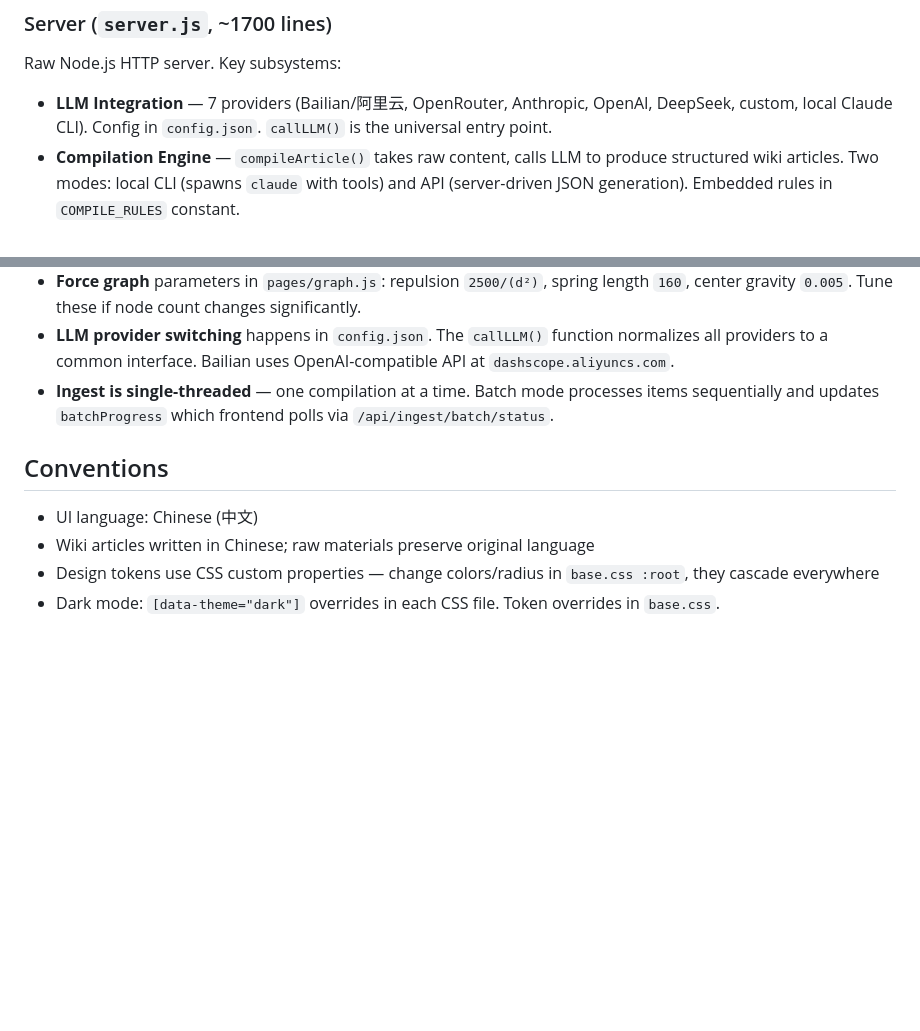
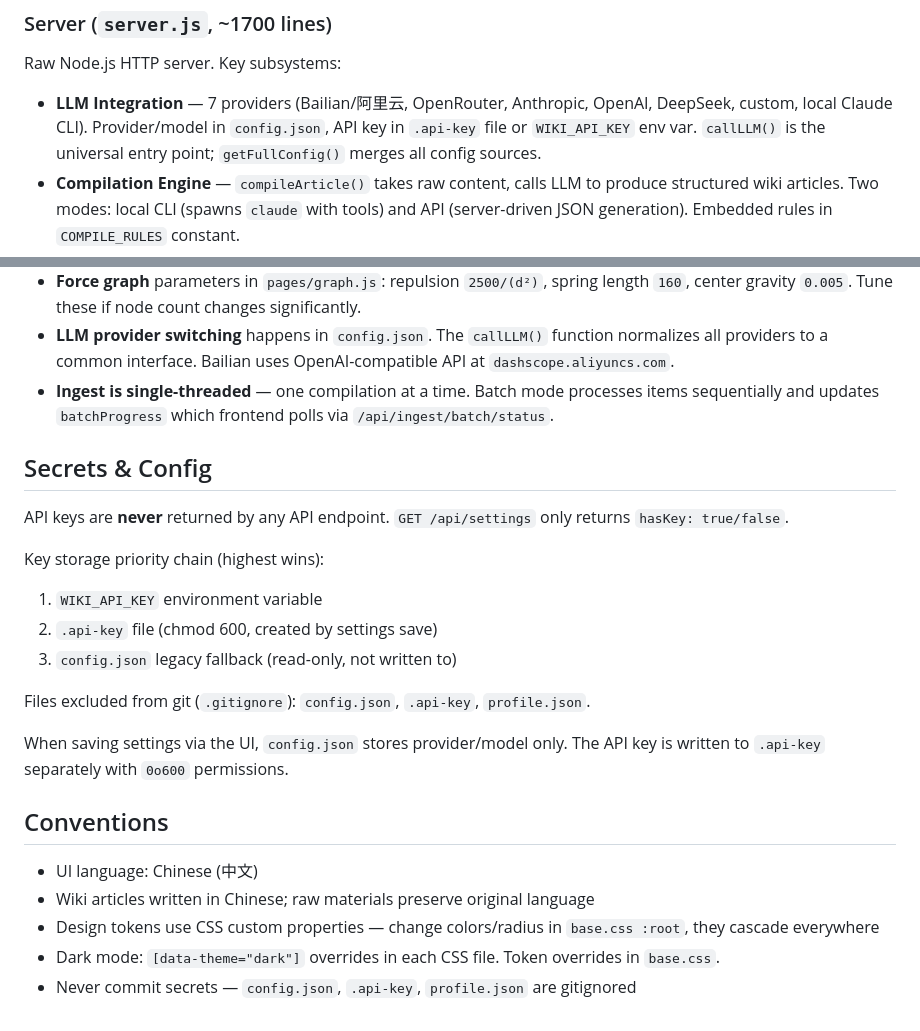
Before and after one commit to gongty/pith, a Markdown page: CLAUDE.md, 2 parts joined by grey strips. Rendered like a GitHub page; blank space fills up the shorter version.

Commit message:
docs: CLAUDE.md 补充安全架构和配置说明

```diff
--- a/CLAUDE.md
+++ b/CLAUDE.md
@@ -21,7 +21,7 @@ No npm install, no build step, no package.json. Pure Node.js stdlib + vanilla JS
 
 Raw Node.js HTTP server. Key subsystems:
 
-- **LLM Integration** — 7 providers (Bailian/阿里云, OpenRouter, Anthropic, OpenAI, DeepSeek, custom, local Claude CLI). Config in `config.json`. `callLLM()` is the universal entry point.
+- **LLM Integration** — 7 providers (Bailian/阿里云, OpenRouter, Anthropic, OpenAI, DeepSeek, custom, local Claude CLI). Provider/model in `config.json`, API key in `.api-key` file or `WIKI_API_KEY` env var. `callLLM()` is the universal entry point; `getFullConfig()` merges all config sources.
 - **Compilation Engine** — `compileArticle()` takes raw content, calls LLM to produce structured wiki articles. Two modes: local CLI (spawns `claude` with tools) and API (server-driven JSON generation). Embedded rules in `COMPILE_RULES` constant.
 - **Chat System** — JSON file storage in `data/chats/`. Per-conversation files `conv_*.json` + `_index.json` index. Supports context retrieval from wiki for RAG.
 - **Wiki Data** — `buildGraph()` creates 3-layer knowledge graph (explicit links → keyword co-occurrence → topic affinity). `searchWiki()` for full-text search. `retrieveContext()` for chat RAG.
@@ -73,9 +73,23 @@ data/chats/         → JSON conversation files + _index.json
 - **LLM provider switching** happens in `config.json`. The `callLLM()` function normalizes all providers to a common interface. Bailian uses OpenAI-compatible API at `dashscope.aliyuncs.com`.
 - **Ingest is single-threaded** — one compilation at a time. Batch mode processes items sequentially and updates `batchProgress` which frontend polls via `/api/ingest/batch/status`.
 
+## Secrets & Config
+
+API keys are **never** returned by any API endpoint. `GET /api/settings` only returns `hasKey: true/false`.
+
+Key storage priority chain (highest wins):
+1. `WIKI_API_KEY` environment variable
+2. `.api-key` file (chmod 600, created by settings save)
+3. `config.json` legacy fallback (read-only, not written to)
+
+Files excluded from git (`.gitignore`): `config.json`, `.api-key`, `profile.json`.
+
+When saving settings via the UI, `config.json` stores provider/model only. The API key is written to `.api-key` separately with `0o600` permissions.
+
 ## Conventions
 
 - UI language: Chinese (中文)
 - Wiki articles written in Chinese; raw materials preserve original language
 - Design tokens use CSS custom properties — change colors/radius in `base.css :root`, they cascade everywhere
 - Dark mode: `[data-theme="dark"]` overrides in each CSS file. Token overrides in `base.css`.
+- Never commit secrets — `config.json`, `.api-key`, `profile.json` are gitignored
```
